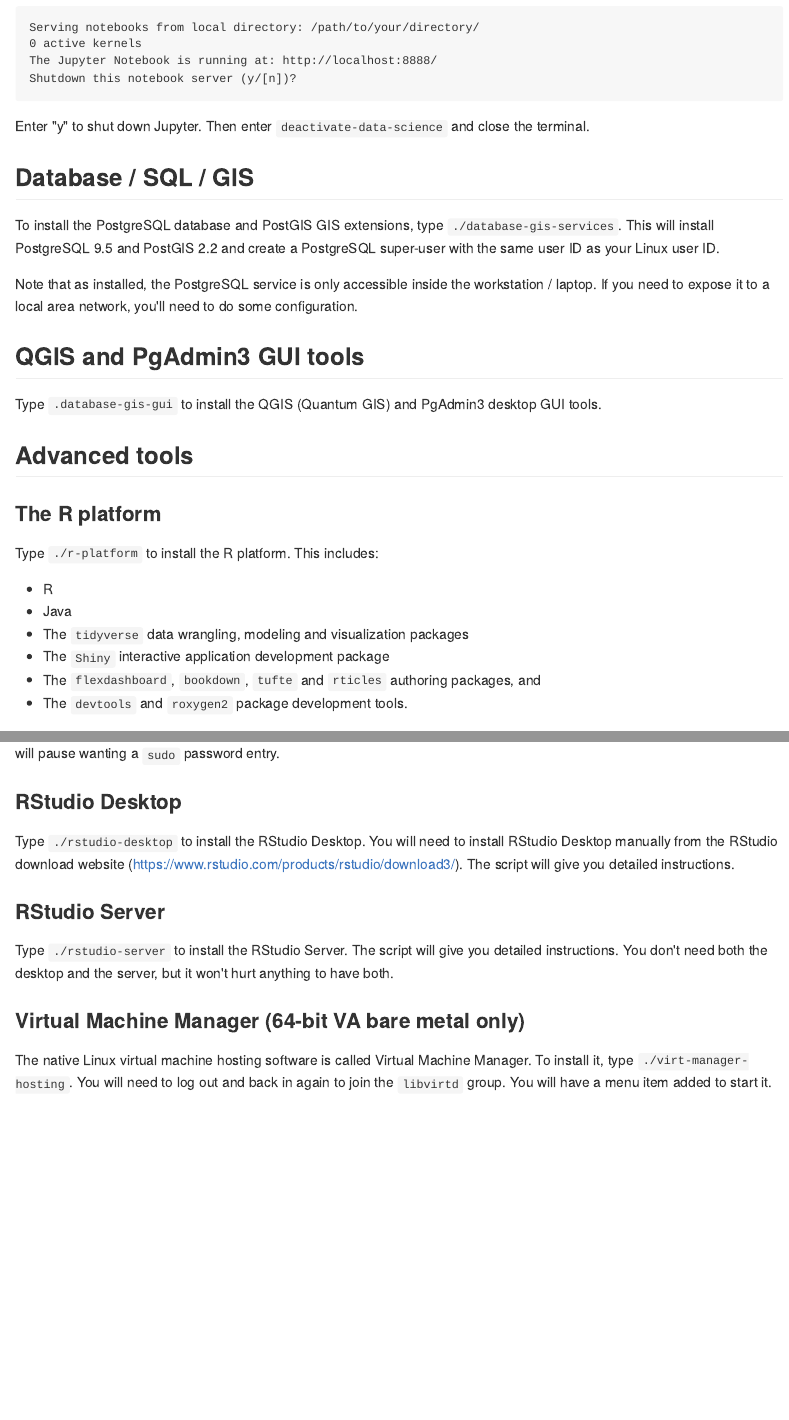
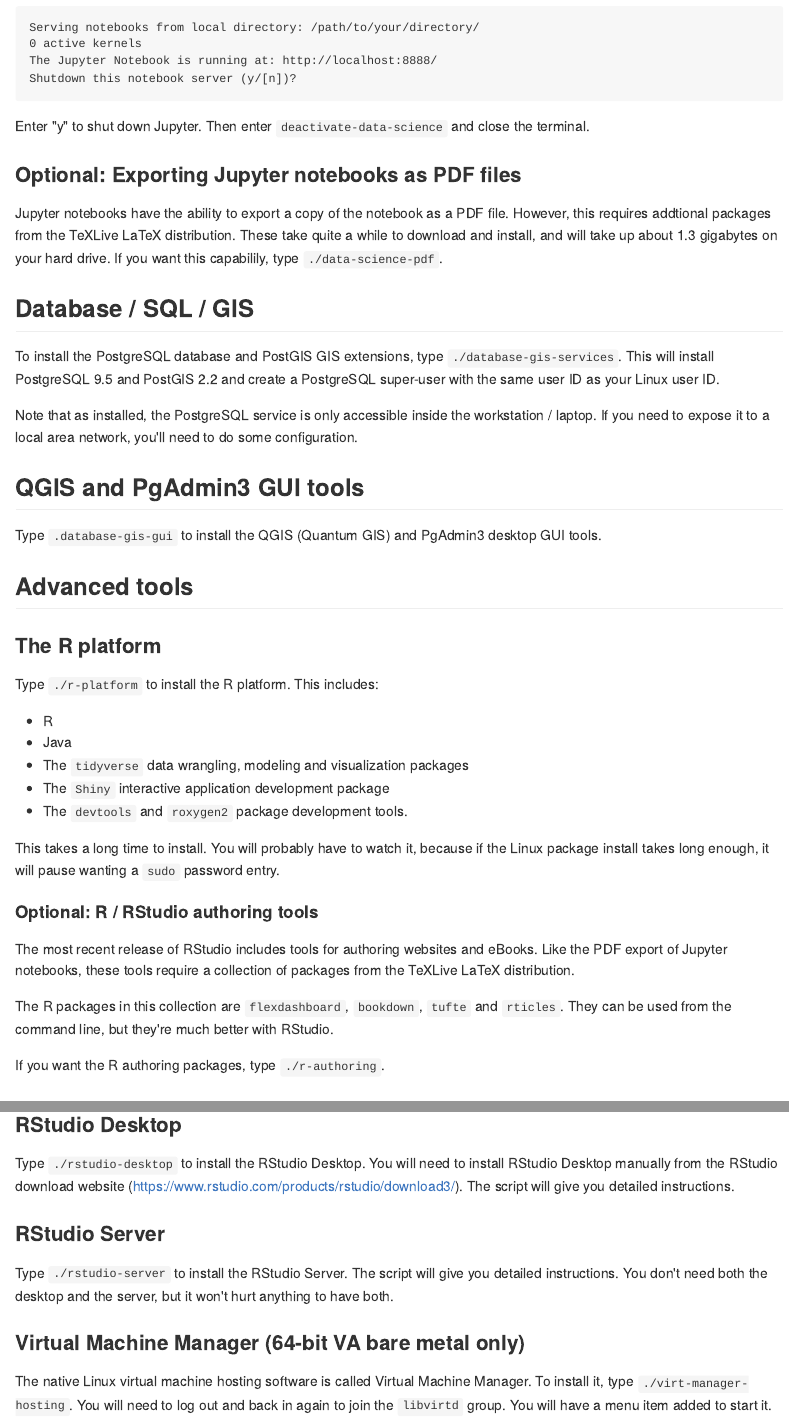
Before and after one commit to hackoregon/linux-laptop-setup, an R Markdown document (README.Rmd): the page in a window 1100 px wide, from 2840 px down, and a second part further down, joined at a grey line. The pictures show the output file README.md that the author committed with the source, drawn offline in the style of GitHub.

Commit message:
Ready for merge / release

```diff
--- a/README.Rmd
+++ b/README.Rmd
@@ -86,6 +86,9 @@
 
 Enter "y" to shut down Jupyter. Then enter `deactivate-data-science` and close the terminal.
 
+### Optional: Exporting Jupyter notebooks as PDF files
+Jupyter notebooks have the ability to export a copy of the notebook as a PDF file. However, this requires addtional packages from the TeXLive LaTeX distribution. These take quite a while to download and install, and will take up about 1.3 gigabytes on your hard drive. If you want this capabilily, type `./data-science-pdf`.
+
 ## Database / SQL / GIS
 To install the PostgreSQL database and PostGIS GIS extensions, type `./database-gis-services`. This will install PostgreSQL 9.5 and PostGIS 2.2 and create a PostgreSQL super-user with the same user ID as your Linux user ID.
 
@@ -103,10 +106,16 @@
 * Java
 * The `tidyverse` data wrangling, modeling and visualization packages
 * The `Shiny` interactive application development package
-* The `flexdashboard`, `bookdown`, `tufte` and `rticles` authoring packages, and
 * The `devtools` and `roxygen2` package development tools.
 
 This takes a long time to install. You will probably have to watch it, because if the Linux package install takes long enough, it will pause wanting a `sudo` password entry.
+
+#### Optional: R / RStudio authoring tools
+The most recent release of RStudio includes tools for authoring websites and eBooks. Like the PDF export of Jupyter notebooks, these tools require a collection of packages from the TeXLive LaTeX distribution.
+
+The R packages in this collection are `flexdashboard`, `bookdown`, `tufte` and `rticles`. They can be used from the command line, but they're much better with RStudio.
+
+If you want the R authoring packages, type `./r-authoring`.
 
 ### RStudio Desktop
 Type `./rstudio-desktop` to install the RStudio Desktop. You will need to install RStudio Desktop manually from the RStudio download website (<https://www.rstudio.com/products/rstudio/download3/>). The script will give you detailed instructions.
```
Also changed, not shown: README.md.
